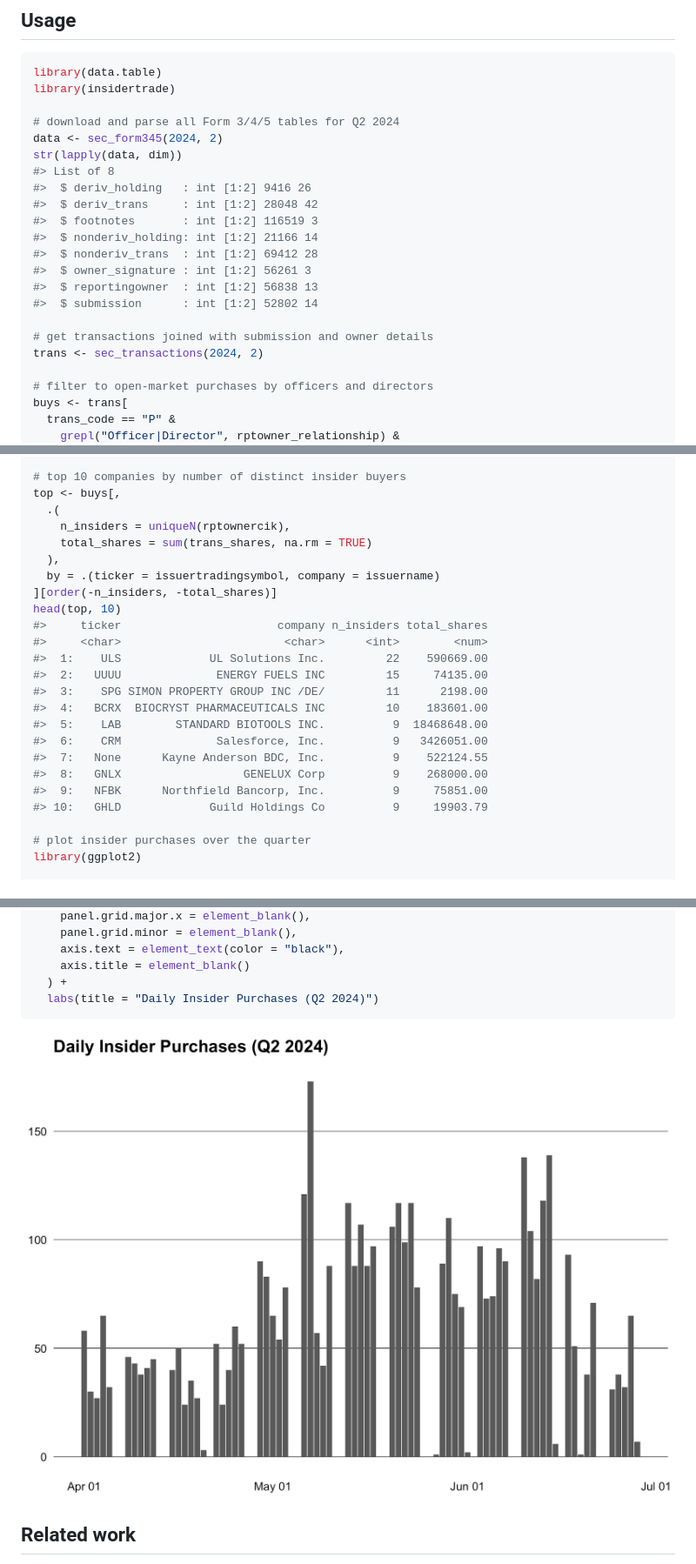
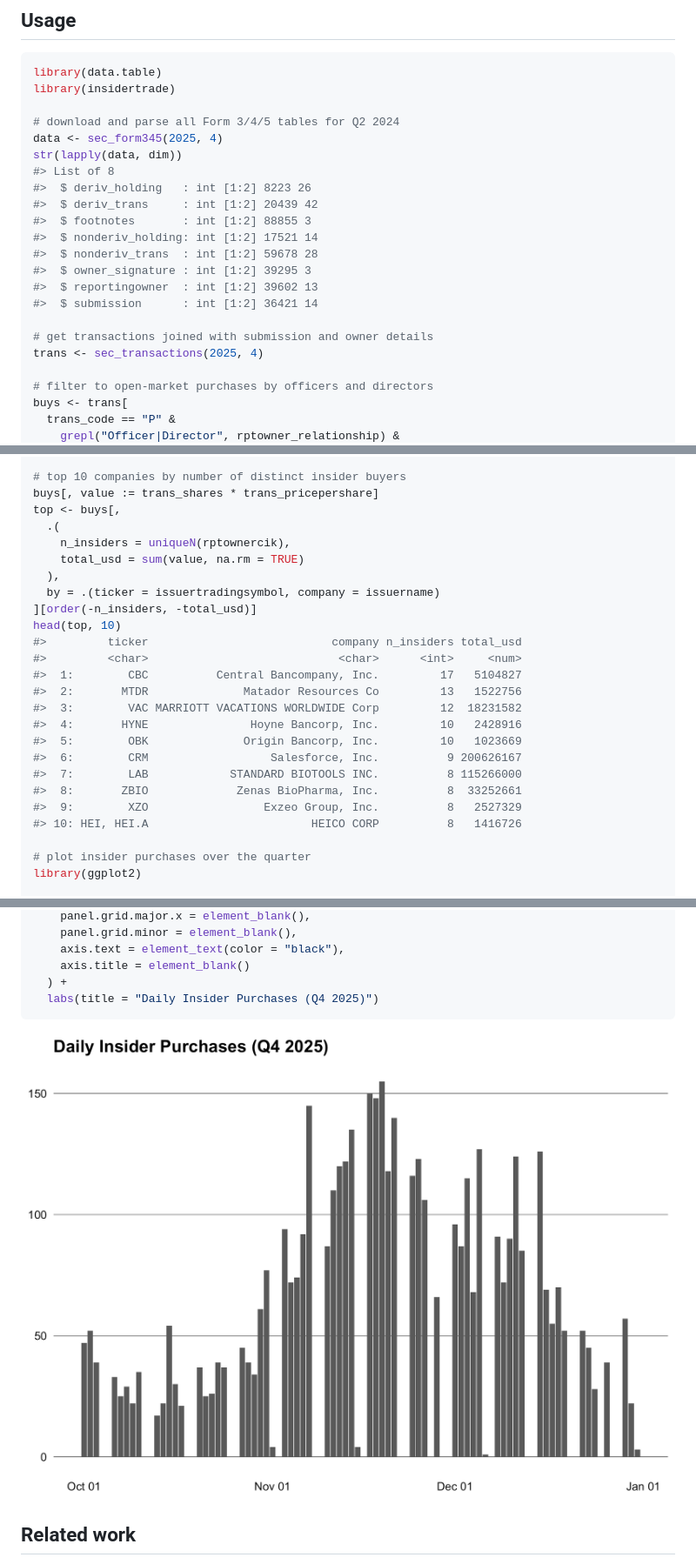
Before and after one commit to m-muecke/insidertrade, a Markdown page: index.md, 3 parts joined by grey strips. Shown: that part at 87% size. GitHub-like rendering; pictures changed too: reference/figures/README-demo-1.png.

Commit message:
Deploying to gh-pages from @ m-muecke/insidertrade@9cf58920eda5fe90b2107f4c8dbe3cf094946729 🚀

````diff
--- a/index.md
+++ b/index.md
@@ -29,20 +29,20 @@ library(data.table)
 library(insidertrade)
 
 # download and parse all Form 3/4/5 tables for Q2 2024
-data <- sec_form345(2024, 2)
+data <- sec_form345(2025, 4)
 str(lapply(data, dim))
 #> List of 8
-#>  $ deriv_holding   : int [1:2] 9416 26
-#>  $ deriv_trans     : int [1:2] 28048 42
-#>  $ footnotes       : int [1:2] 116519 3
-#>  $ nonderiv_holding: int [1:2] 21166 14
-#>  $ nonderiv_trans  : int [1:2] 69412 28
-#>  $ owner_signature : int [1:2] 56261 3
-#>  $ reportingowner  : int [1:2] 56838 13
-#>  $ submission      : int [1:2] 52802 14
+#>  $ deriv_holding   : int [1:2] 8223 26
+#>  $ deriv_trans     : int [1:2] 20439 42
+#>  $ footnotes       : int [1:2] 88855 3
+#>  $ nonderiv_holding: int [1:2] 17521 14
+#>  $ nonderiv_trans  : int [1:2] 59678 28
+#>  $ owner_signature : int [1:2] 39295 3
+#>  $ reportingowner  : int [1:2] 39602 13
+#>  $ submission      : int [1:2] 36421 14
 
 # get transactions joined with submission and owner details
-trans <- sec_transactions(2024, 2)
+trans <- sec_transactions(2025, 4)
 
 # filter to open-market purchases by officers and directors
 buys <- trans[
@@ -53,26 +53,27 @@ buys <- trans[
 ]
 
 # top 10 companies by number of distinct insider buyers
+buys[, value := trans_shares * trans_pricepershare]
 top <- buys[,
   .(
     n_insiders = uniqueN(rptownercik),
-    total_shares = sum(trans_shares, na.rm = TRUE)
+    total_usd = sum(value, na.rm = TRUE)
   ),
   by = .(ticker = issuertradingsymbol, company = issuername)
-][order(-n_insiders, -total_shares)]
+][order(-n_insiders, -total_usd)]
 head(top, 10)
-#>     ticker                       company n_insiders total_shares
-#>     <char>                        <char>      <int>        <num>
-#>  1:    ULS             UL Solutions Inc.         22    590669.00
-#>  2:   UUUU              ENERGY FUELS INC         15     74135.00
-#>  3:    SPG SIMON PROPERTY GROUP INC /DE/         11      2198.00
-#>  4:   BCRX  BIOCRYST PHARMACEUTICALS INC         10    183601.00
-#>  5:    LAB        STANDARD BIOTOOLS INC.          9  18468648.00
-#>  6:    CRM              Salesforce, Inc.          9   3426051.00
-#>  7:   None      Kayne Anderson BDC, Inc.          9    522124.55
-#>  8:   GNLX                  GENELUX Corp          9    268000.00
-#>  9:   NFBK      Northfield Bancorp, Inc.          9     75851.00
-#> 10:   GHLD             Guild Holdings Co          9     19903.79
+#>         ticker                           company n_insiders total_usd
+#>         <char>                            <char>      <int>     <num>
+#>  1:        CBC          Central Bancompany, Inc.         17   5104827
+#>  2:       MTDR              Matador Resources Co         13   1522756
+#>  3:        VAC MARRIOTT VACATIONS WORLDWIDE Corp         12  18231582
+#>  4:       HYNE               Hoyne Bancorp, Inc.         10   2428916
+#>  5:        OBK              Origin Bancorp, Inc.         10   1023669
+#>  6:        CRM                  Salesforce, Inc.          9 200626167
+#>  7:        LAB            STANDARD BIOTOOLS INC.          8 115266000
+#>  8:       ZBIO             Zenas BioPharma, Inc.          8  33252661
+#>  9:        XZO                 Exzeo Group, Inc.          8   2527329
+#> 10: HEI, HEI.A                        HEICO CORP          8   1416726
 
 # plot insider purchases over the quarter
 library(ggplot2)
@@ -94,7 +95,7 @@ ggplot(daily, aes(x = trans_date, y = n_purchases)) +
     axis.text = element_text(color = "black"),
     axis.title = element_blank()
   ) +
-  labs(title = "Daily Insider Purchases (Q2 2024)")
+  labs(title = "Daily Insider Purchases (Q4 2025)")
 ```
 
 ![](reference/figures/README-demo-1.png)
````
Also changed, not shown: other parts of index.md (+2 -2 lines), 4 other files.
